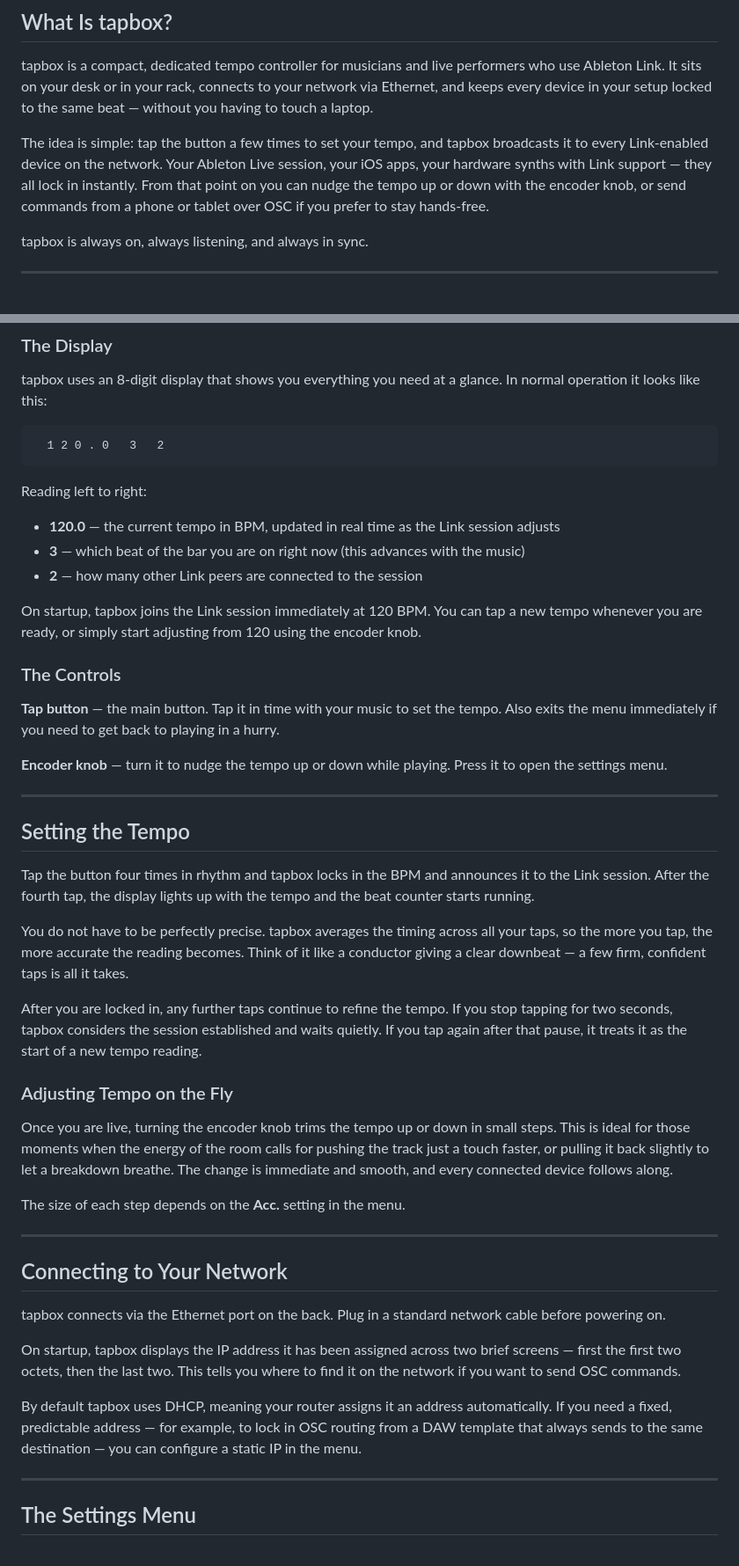
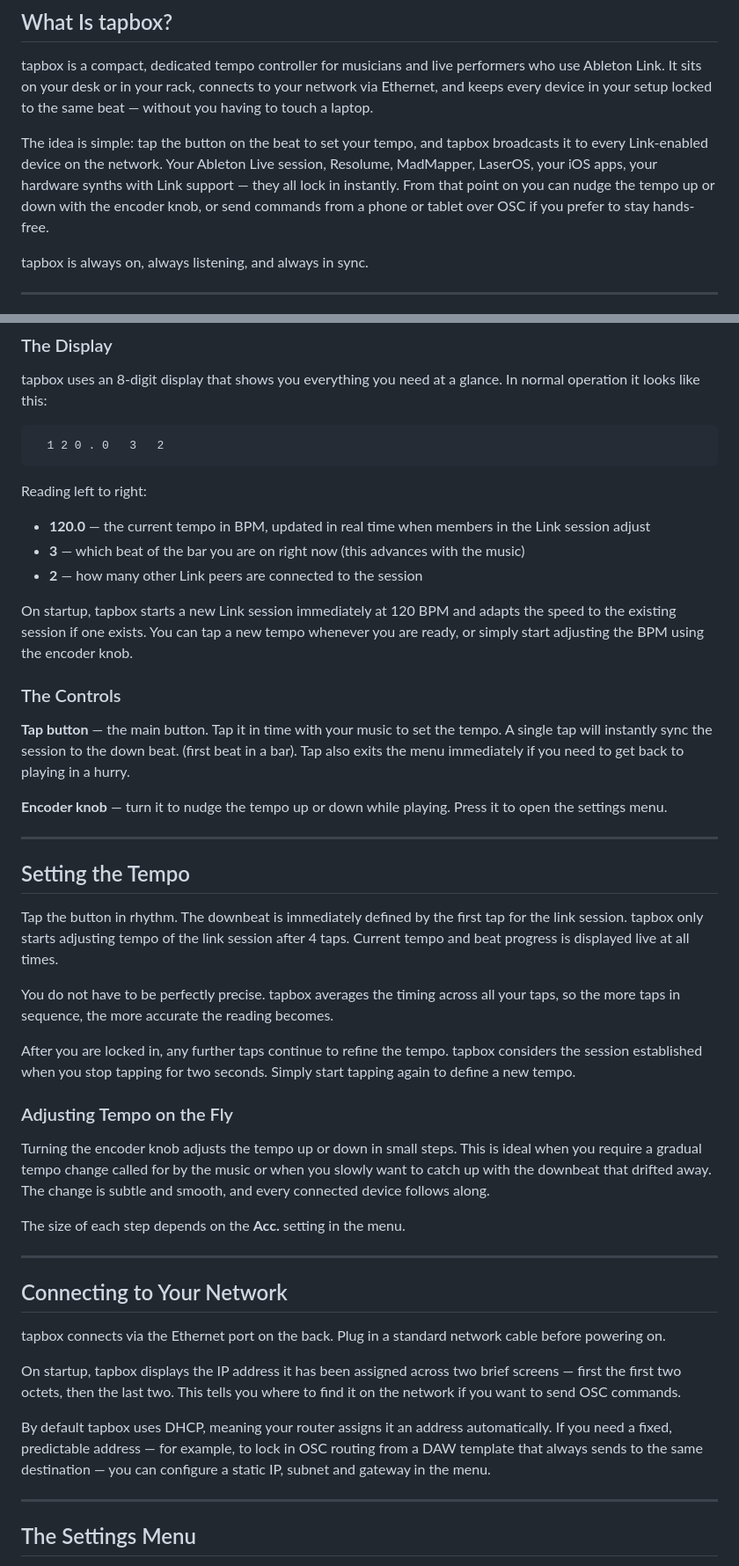
Before and after one commit to dinther/tapbox, a Markdown page: MANUAL.md, 2 parts joined by grey strips. Shown at 88% size. Rendered like a GitHub page.

Commit message:
Revise MANUAL.md for improved clarity and detail
Updated descriptions for clarity and detail in the manual.

```diff
--- a/MANUAL.md
+++ b/MANUAL.md
@@ -6,7 +6,7 @@
 
 tapbox is a compact, dedicated tempo controller for musicians and live performers who use Ableton Link. It sits on your desk or in your rack, connects to your network via Ethernet, and keeps every device in your setup locked to the same beat — without you having to touch a laptop.
 
-The idea is simple: tap the button a few times to set your tempo, and tapbox broadcasts it to every Link-enabled device on the network. Your Ableton Live session, your iOS apps, your hardware synths with Link support — they all lock in instantly. From that point on you can nudge the tempo up or down with the encoder knob, or send commands from a phone or tablet over OSC if you prefer to stay hands-free.
+The idea is simple: tap the button on the beat to set your tempo, and tapbox broadcasts it to every Link-enabled device on the network. Your Ableton Live session, Resolume, MadMapper, LaserOS, your iOS apps, your hardware synths with Link support — they all lock in instantly. From that point on you can nudge the tempo up or down with the encoder knob, or send commands from a phone or tablet over OSC if you prefer to stay hands-free.
 
 tapbox is always on, always listening, and always in sync.
 
@@ -24,15 +24,15 @@ tapbox uses an 8-digit display that shows you everything you need at a glance. I
 
 Reading left to right:
 
-- **120.0** — the current tempo in BPM, updated in real time as the Link session adjusts
+- **120.0** — the current tempo in BPM, updated in real time when members in the Link session adjust
 - **3** — which beat of the bar you are on right now (this advances with the music)
 - **2** — how many other Link peers are connected to the session
 
-On startup, tapbox joins the Link session immediately at 120 BPM. You can tap a new tempo whenever you are ready, or simply start adjusting from 120 using the encoder knob.
+On startup, tapbox starts a new Link session immediately at 120 BPM and adapts the speed to the existing session if one exists. You can tap a new tempo whenever you are ready, or simply start adjusting the BPM using the encoder knob.
 
 ### The Controls
 
-**Tap button** — the main button. Tap it in time with your music to set the tempo. Also exits the menu immediately if you need to get back to playing in a hurry.
+**Tap button** — the main button. Tap it in time with your music to set the tempo. A single tap will instantly sync the session to the down beat. (first beat in a bar). Tap also exits the menu immediately if you need to get back to playing in a hurry.
 
 **Encoder knob** — turn it to nudge the tempo up or down while playing. Press it to open the settings menu.
 
@@ -40,15 +40,15 @@ On startup, tapbox joins the Link session immediately at 120 BPM. You can tap a
 
 ## Setting the Tempo
 
-Tap the button four times in rhythm and tapbox locks in the BPM and announces it to the Link session. After the fourth tap, the display lights up with the tempo and the beat counter starts running.
+Tap the button in rhythm. The downbeat is immediately defined by the first tap for the link session. tapbox only starts adjusting tempo of the link session after 4 taps. Current tempo and beat progress is displayed live at all times.
 
-You do not have to be perfectly precise. tapbox averages the timing across all your taps, so the more you tap, the more accurate the reading becomes. Think of it like a conductor giving a clear downbeat — a few firm, confident taps is all it takes.
+You do not have to be perfectly precise. tapbox averages the timing across all your taps, so the more taps in sequence, the more accurate the reading becomes.
 
-After you are locked in, any further taps continue to refine the tempo. If you stop tapping for two seconds, tapbox considers the session established and waits quietly. If you tap again after that pause, it treats it as the start of a new tempo reading.
+After you are locked in, any further taps continue to refine the tempo. tapbox considers the session established when you stop tapping for two seconds. Simply start tapping again to define a new tempo.
 
 ### Adjusting Tempo on the Fly
 
-Once you are live, turning the encoder knob trims the tempo up or down in small steps. This is ideal for those moments when the energy of the room calls for pushing the track just a touch faster, or pulling it back slightly to let a breakdown breathe. The change is immediate and smooth, and every connected device follows along.
+Turning the encoder knob adjusts the tempo up or down in small steps. This is ideal when you require a gradual tempo change called for by the music or when you slowly want to catch up with the downbeat that drifted away. The change is subtle and smooth, and every connected device follows along.
 
 The size of each step depends on the **Acc.** setting in the menu.
 
@@ -60,7 +60,7 @@ tapbox connects via the Ethernet port on the back. Plug in a standard network ca
 
 On startup, tapbox displays the IP address it has been assigned across two brief screens — first the first two octets, then the last two. This tells you where to find it on the network if you want to send OSC commands.
 
-By default tapbox uses DHCP, meaning your router assigns it an address automatically. If you need a fixed, predictable address — for example, to lock in OSC routing from a DAW template that always sends to the same destination — you can configure a static IP in the menu.
+By default tapbox uses DHCP, meaning your router assigns it an address automatically. If you need a fixed, predictable address — for example, to lock in OSC routing from a DAW template that always sends to the same destination — you can configure a static IP, subnet and gateway in the menu.
 
 ---
 
```
